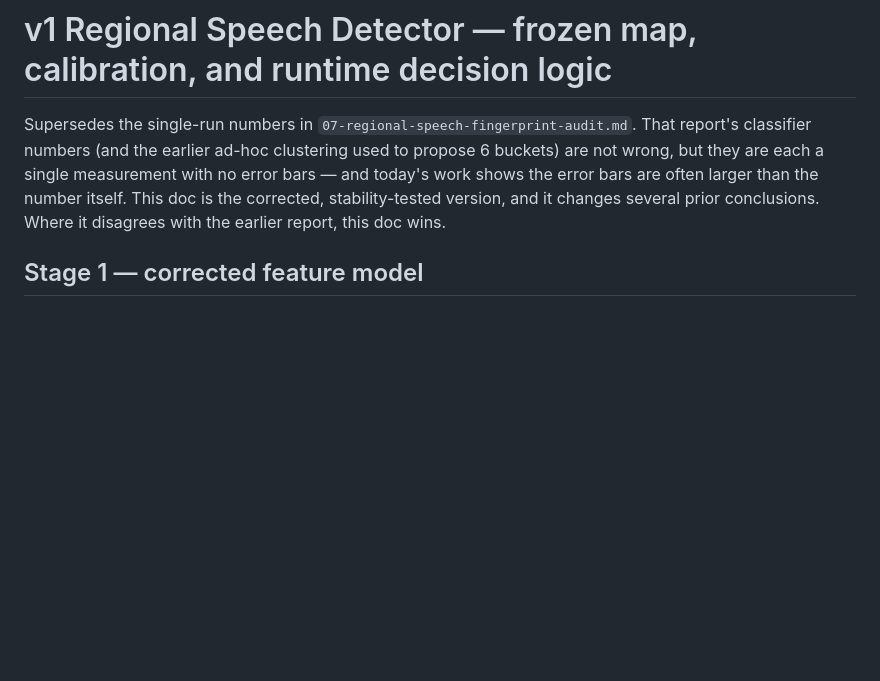
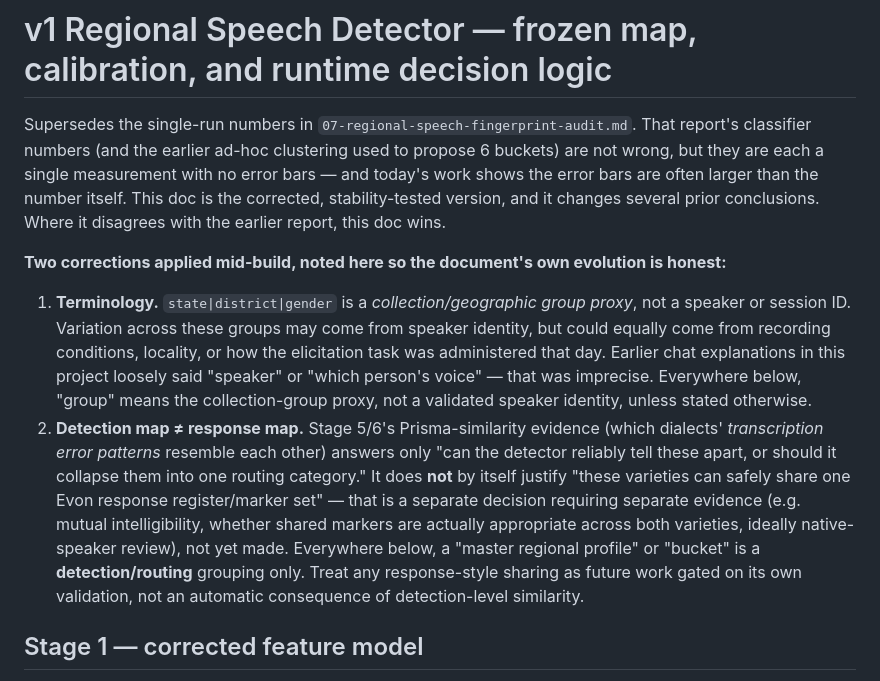
Before and after one commit to sameer261h/boli-zero, a Markdown page: docs/2026-10-05-evon-pipeline/09-v1-regional-speech-detector.md, the part around the change. GitHub-like rendering; blank space fills up the shorter version.

Commit message:
Tighten terminology and separate detection-map from response-map
Two corrections, applied while the LOGO cross-validation runs:
state|district|gender is a collection/geographic group proxy, not a
validated speaker ID -- language throughout now says so rather than
implying confirmed speaker identity. Also makes explicit that Stage 5/6's
Prisma-similarity evidence only justifies detection/routing groupings,
not response-style/marker sharing -- that is separate, not-yet-validated
future work, not an automatic consequence of detector confusability.

Co-Authored-By: Claude Sonnet 5 <noreply@anthropic.com>
Claude-Session: https://claude.ai/code/session_01Pge4qpfGHcThvJYdg2j3eV

```diff
--- a/docs/2026-10-05-evon-pipeline/09-v1-regional-speech-detector.md
+++ b/docs/2026-10-05-evon-pipeline/09-v1-regional-speech-detector.md
@@ -5,6 +5,22 @@ numbers (and the earlier ad-hoc clustering used to propose 6 buckets) are not wr
 measurement with no error bars — and today's work shows the error bars are often larger than the number itself.
 This doc is the corrected, stability-tested version, and it changes several prior conclusions. Where it
 disagrees with the earlier report, this doc wins.
+
+**Two corrections applied mid-build, noted here so the document's own evolution is honest:**
+
+1. **Terminology.** `state|district|gender` is a *collection/geographic group proxy*, not a speaker or session
+   ID. Variation across these groups may come from speaker identity, but could equally come from recording
+   conditions, locality, or how the elicitation task was administered that day. Earlier chat explanations in
+   this project loosely said "speaker" or "which person's voice" — that was imprecise. Everywhere below, "group"
+   means the collection-group proxy, not a validated speaker identity, unless stated otherwise.
+2. **Detection map ≠ response map.** Stage 5/6's Prisma-similarity evidence (which dialects' *transcription
+   error patterns* resemble each other) answers only "can the detector reliably tell these apart, or should it
+   collapse them into one routing category." It does **not** by itself justify "these varieties can safely share
+   one Evon response register/marker set" — that is a separate decision requiring separate evidence (e.g.
+   mutual intelligibility, whether shared markers are actually appropriate across both varieties, ideally
+   native-speaker review), not yet made. Everywhere below, a "master regional profile" or "bucket" is a
+   **detection/routing** grouping only. Treat any response-style sharing as future work gated on its own
+   validation, not an automatic consequence of detection-level similarity.
 
 ## Stage 1 — corrected feature model
 
```
